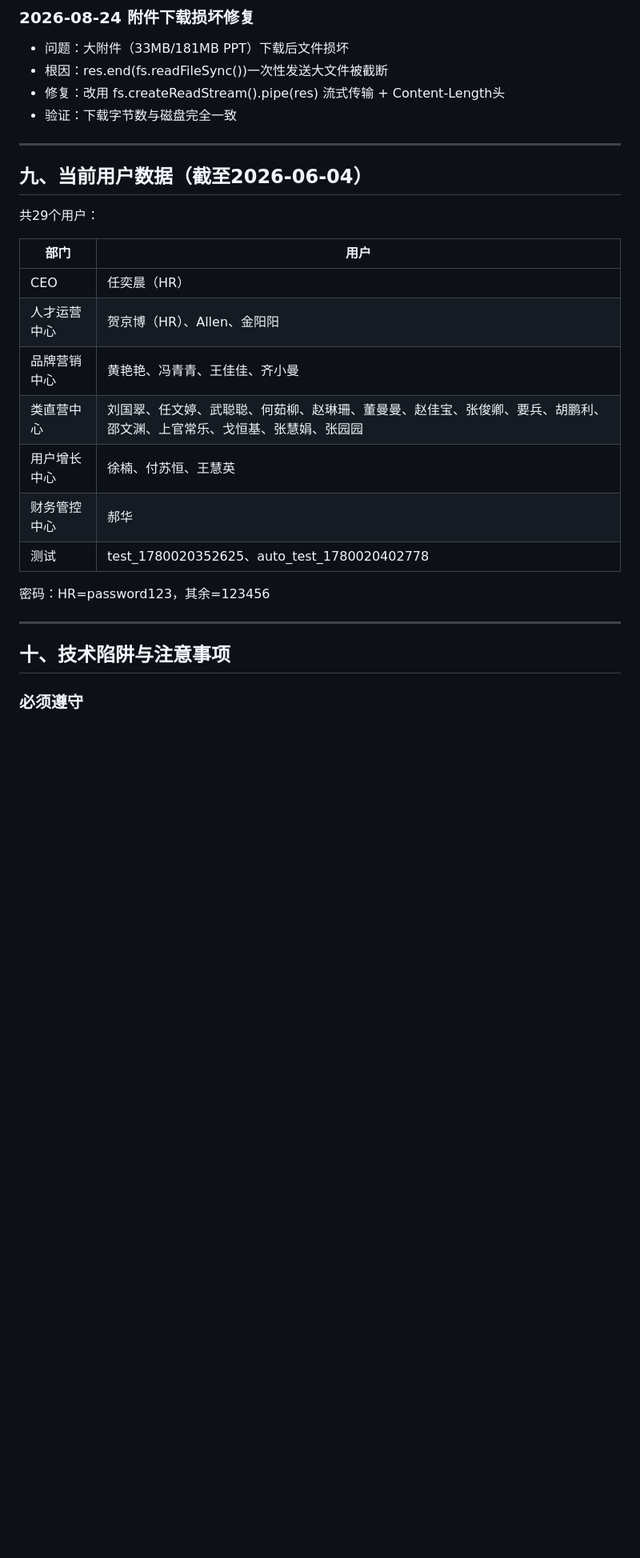
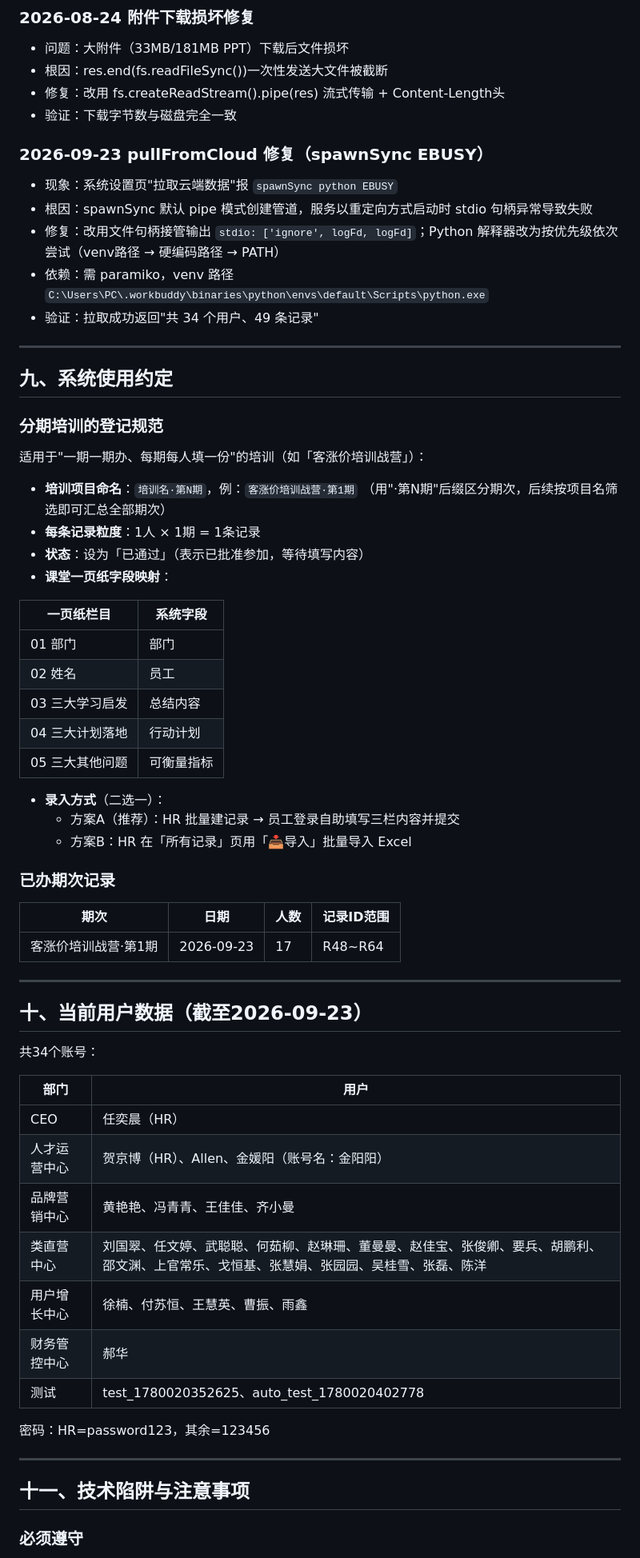
Before and after one commit to hjb0118/faithpitt-training-system, a Markdown page: PROJECT_CONTEXT.md, the part around one of its changes. Shown at 80% size. Rendered like a GitHub page; blank space fills up the shorter version.

Commit message:
docs: 更新项目文档-分期培训约定/账号数据/拉取修复记录

```diff
--- a/PROJECT_CONTEXT.md
+++ b/PROJECT_CONTEXT.md
@@ -320,19 +320,58 @@ python sync_to_server.py
 - 修复：改用 fs.createReadStream().pipe(res) 流式传输 + Content-Length头
 - 验证：下载字节数与磁盘完全一致
 
+### 2026-09-23 pullFromCloud 修复（spawnSync EBUSY）
+- 现象：系统设置页"拉取云端数据"报 `spawnSync python EBUSY`
+- 根因：spawnSync 默认 pipe 模式创建管道，服务以重定向方式启动时 stdio 句柄异常导致失败
+- 修复：改用文件句柄接管输出 `stdio: ['ignore', logFd, logFd]`；Python 解释器改为按优先级依次尝试（venv路径 → 硬编码路径 → PATH）
+- 依赖：需 paramiko，venv 路径 `C:\Users\PC\.workbuddy\binaries\python\envs\default\Scripts\python.exe`
+- 验证：拉取成功返回"共 34 个用户、49 条记录"
+
 ---
 
-## 九、当前用户数据（截至2026-06-04）
+## 九、系统使用约定
 
-共29个用户：
+### 分期培训的登记规范
+
+适用于"一期一期办、每期每人填一份"的培训（如「客涨价培训战营」）：
+
+- **培训项目命名**：`培训名·第N期`，例：`客涨价培训战营·第1期`
+  （用"·第N期"后缀区分期次，后续按项目名筛选即可汇总全部期次）
+- **每条记录粒度**：1人 × 1期 = 1条记录
+- **状态**：设为「已通过」（表示已批准参加，等待填写内容）
+- **课堂一页纸字段映射**：
+
+| 一页纸栏目 | 系统字段 |
+|---|---|
+| 01 部门 | 部门 |
+| 02 姓名 | 员工 |
+| 03 三大学习启发 | 总结内容 |
+| 04 三大计划落地 | 行动计划 |
+| 05 三大其他问题 | 可衡量指标 |
+
+- **录入方式**（二选一）：
+  - 方案A（推荐）：HR 批量建记录 → 员工登录自助填写三栏内容并提交
+  - 方案B：HR 在「所有记录」页用「📥导入」批量导入 Excel
+
+### 已办期次记录
+
+| 期次 | 日期 | 人数 | 记录ID范围 |
+|---|---|---|---|
+| 客涨价培训战营·第1期 | 2026-09-23 | 17 | R48~R64 |
+
+---
+
+## 十、当前用户数据（截至2026-09-23）
+
+共34个账号：
 
 | 部门 | 用户 |
 |------|------|
 | CEO | 任奕晨（HR） |
-| 人才运营中心 | 贺京博（HR）、Allen、金阳阳 |
+| 人才运营中心 | 贺京博（HR）、Allen、金媛阳（账号名：金阳阳） |
 | 品牌营销中心 | 黄艳艳、冯青青、王佳佳、齐小曼 |
-| 类直营中心 | 刘国翠、任文婷、武聪聪、何茹柳、赵琳珊、董曼曼、赵佳宝、张俊卿、要兵、胡鹏利、邵文渊、上官常乐、戈恒基、张慧娟、张园园 |
-| 用户增长中心 | 徐楠、付苏恒、王慧英 |
+| 类直营中心 | 刘国翠、任文婷、武聪聪、何茹柳、赵琳珊、董曼曼、赵佳宝、张俊卿、要兵、胡鹏利、邵文渊、上官常乐、戈恒基、张慧娟、张园园、吴桂雪、张磊、陈洋 |
+| 用户增长中心 | 徐楠、付苏恒、王慧英、曹振、雨鑫 |
 | 财务管控中心 | 郝华 |
 | 测试 | test_1780020352625、auto_test_1780020402778 |
 
@@ -340,7 +379,7 @@ python sync_to_server.py
 
 ---
 
-## 十、技术陷阱与注意事项
+## 十一、技术陷阱与注意事项
 
 ### 必须遵守
 - **app.js禁止拆分**：前端架构拆分失败过，保持单文件，禁止AI再拆
```
Also changed, not shown: other parts of PROJECT_CONTEXT.md (+1 -1 lines).
